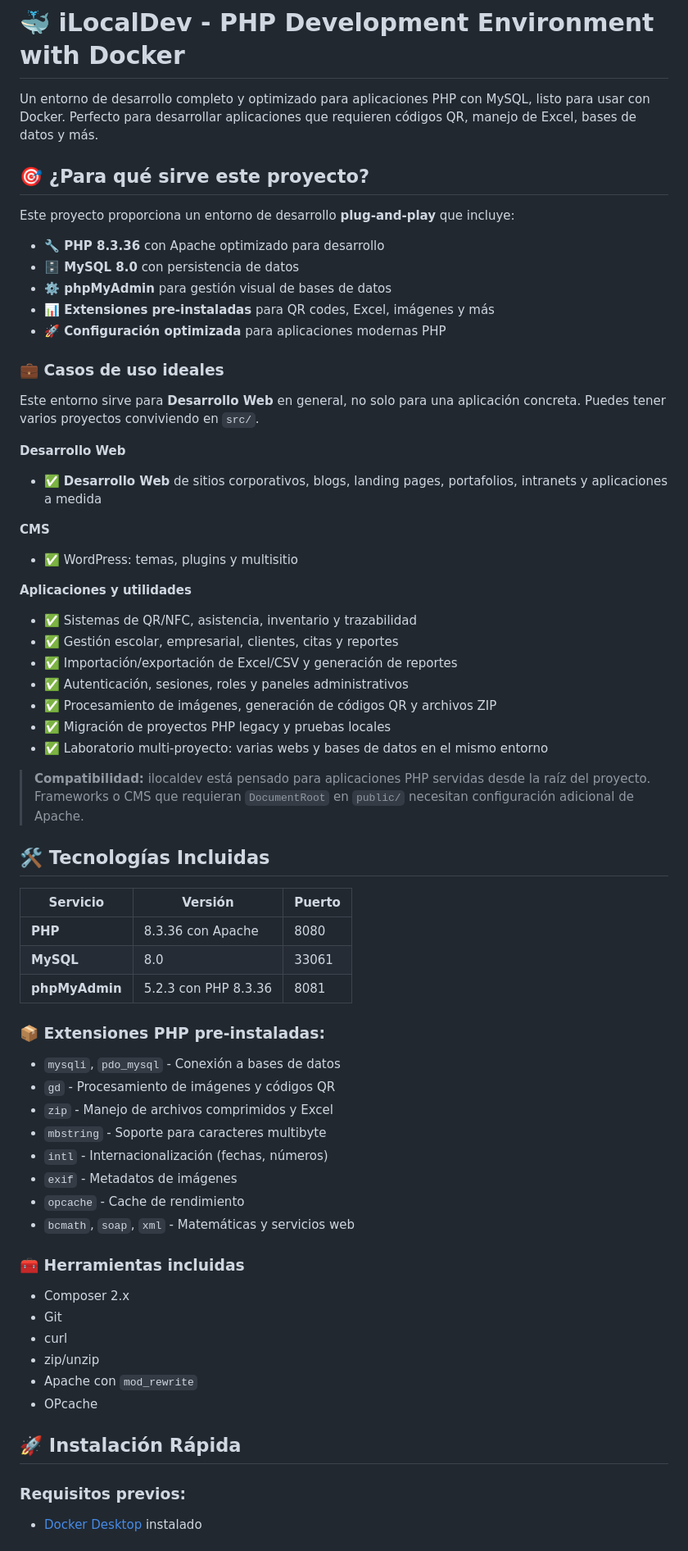
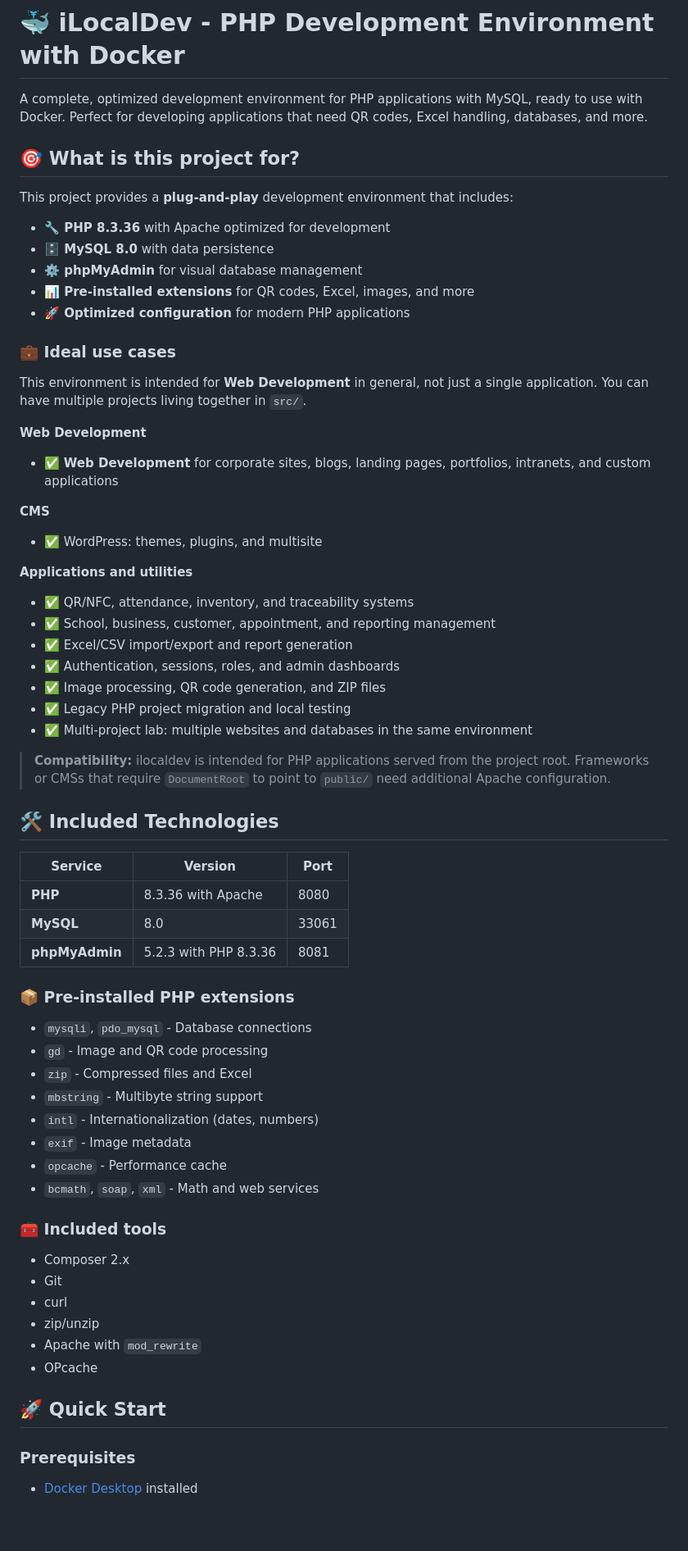
Before and after one commit to scharss/ilocaldev, a Markdown page: README.md, the part around one of its changes. Shown at 82% size. Rendered like a GitHub page; blank space fills up the shorter version.

```diff
--- a/README.md
+++ b/README.md
@@ -1,68 +1,68 @@
 # 🐳 iLocalDev - PHP Development Environment with Docker
 
-Un entorno de desarrollo completo y optimizado para aplicaciones PHP con MySQL, listo para usar con Docker. Perfecto para desarrollar aplicaciones que requieren códigos QR, manejo de Excel, bases de datos y más.
+A complete, optimized development environment for PHP applications with MySQL, ready to use with Docker. Perfect for developing applications that need QR codes, Excel handling, databases, and more.
 
-## 🎯 ¿Para qué sirve este proyecto?
+## 🎯 What is this project for?
 
-Este proyecto proporciona un entorno de desarrollo **plug-and-play** que incluye:
+This project provides a **plug-and-play** development environment that includes:
 
-- **🔧 PHP 8.3.36** con Apache optimizado para desarrollo
-- **🗄️ MySQL 8.0** con persistencia de datos
-- **⚙️ phpMyAdmin** para gestión visual de bases de datos
-- **📊 Extensiones pre-instaladas** para QR codes, Excel, imágenes y más
-- **🚀 Configuración optimizada** para aplicaciones modernas PHP
+- **🔧 PHP 8.3.36** with Apache optimized for development
+- **🗄️ MySQL 8.0** with data persistence
+- **⚙️ phpMyAdmin** for visual database management
+- **📊 Pre-installed extensions** for QR codes, Excel, images, and more
+- **🚀 Optimized configuration** for modern PHP applications
 
-### 💼 Casos de uso ideales
+### 💼 Ideal use cases
 
-Este entorno sirve para **Desarrollo Web** en general, no solo para una aplicación concreta. Puedes tener varios proyectos conviviendo en `src/`.
+This environment is intended for **Web Development** in general, not just a single application. You can have multiple projects living together in `src/`.
 
-**Desarrollo Web**
-- ✅ **Desarrollo Web** de sitios corporativos, blogs, landing pages, portafolios, intranets y aplicaciones a medida
+**Web Development**
+- ✅ **Web Development** for corporate sites, blogs, landing pages, portfolios, intranets, and custom applications
 
 **CMS**
-- ✅ WordPress: temas, plugins y multisitio
+- ✅ WordPress: themes, plugins, and multisite
 
-**Aplicaciones y utilidades**
-- ✅ Sistemas de QR/NFC, asistencia, inventario y trazabilidad
-- ✅ Gestión escolar, empresarial, clientes, citas y reportes
-- ✅ Importación/exportación de Excel/CSV y generación de reportes
-- ✅ Autenticación, sesiones, roles y paneles administrativos
-- ✅ Procesamiento de imágenes, generación de códigos QR y archivos ZIP
-- ✅ Migración de proyectos PHP legacy y pruebas locales
-- ✅ Laboratorio multi-proyecto: varias webs y bases de datos en el mismo entorno
+**Applications and utilities**
+- ✅ QR/NFC, attendance, inventory, and traceability systems
+- ✅ School, business, customer, appointment, and reporting management
+- ✅ Excel/CSV import/export and report generation
+- ✅ Authentication, sessions, roles, and admin dashboards
+- ✅ Image processing, QR code generation, and ZIP files
+- ✅ Legacy PHP project migration and local testing
+- ✅ Multi-project lab: multiple websites and databases in the same environment
 
-> **Compatibilidad:** ilocaldev está pensado para aplicaciones PHP servidas desde la raíz del proyecto. Frameworks o CMS que requieran `DocumentRoot` en `public/` necesitan configuración adicional de Apache.
+> **Compatibility:** ilocaldev is intended for PHP applications served from the project root. Frameworks or CMSs that require `DocumentRoot` to point to `public/` need additional Apache configuration.
 
-## 🛠️ Tecnologías Incluidas
+## 🛠️ Included Technologies
 
-| Servicio | Versión | Puerto |
+| Service | Version | Port |
 |----------|---------|--------|
-| **PHP** | 8.3.36 con Apache | 8080 |
+| **PHP** | 8.3.36 with Apache | 8080 |
 | **MySQL** | 8.0 | 33061 |
-| **phpMyAdmin** | 5.2.3 con PHP 8.3.36 | 8081 |
+| **phpMyAdmin** | 5.2.3 with PHP 8.3.36 | 8081 |
 
-### 📦 Extensiones PHP pre-instaladas:
+### 📦 Pre-installed PHP extensions
 
-- `mysqli`, `pdo_mysql` - Conexión a bases de datos
-- `gd` - Procesamiento de imágenes y códigos QR
-- `zip` - Manejo de archivos comprimidos y Excel
-- `mbstring` - Soporte para caracteres multibyte
-- `intl` - Internacionalización (fechas, números)
-- `exif` - Metadatos de imágenes
-- `opcache` - Cache de rendimiento
-- `bcmath`, `soap`, `xml` - Matemáticas y servicios web
+- `mysqli`, `pdo_mysql` - Database connections
+- `gd` - Image and QR code processing
+- `zip` - Compressed files and Excel
+- `mbstring` - Multibyte string support
+- `intl` - Internationalization (dates, numbers)
+- `exif` - Image metadata
+- `opcache` - Performance cache
+- `bcmath`, `soap`, `xml` - Math and web services
 
-### 🧰 Herramientas incluidas
+### 🧰 Included tools
 
 - Composer 2.x
 - Git
 - curl
 - zip/unzip
-- Apache con `mod_rewrite`
+- Apache with `mod_rewrite`
 - OPcache
 
-## 🚀 Instalación Rápida
+## 🚀 Quick Start
 
-### Requisitos previos:
-- [Docker Desktop](https://www.docker.com/products/docker-desktop) instalado
+### Prerequisites
+- [Docker Desktop](https://www.docker.com/products/docker-desktop) installed
 
```
Also changed, not shown: other parts of README.md (+92 -92 lines).
